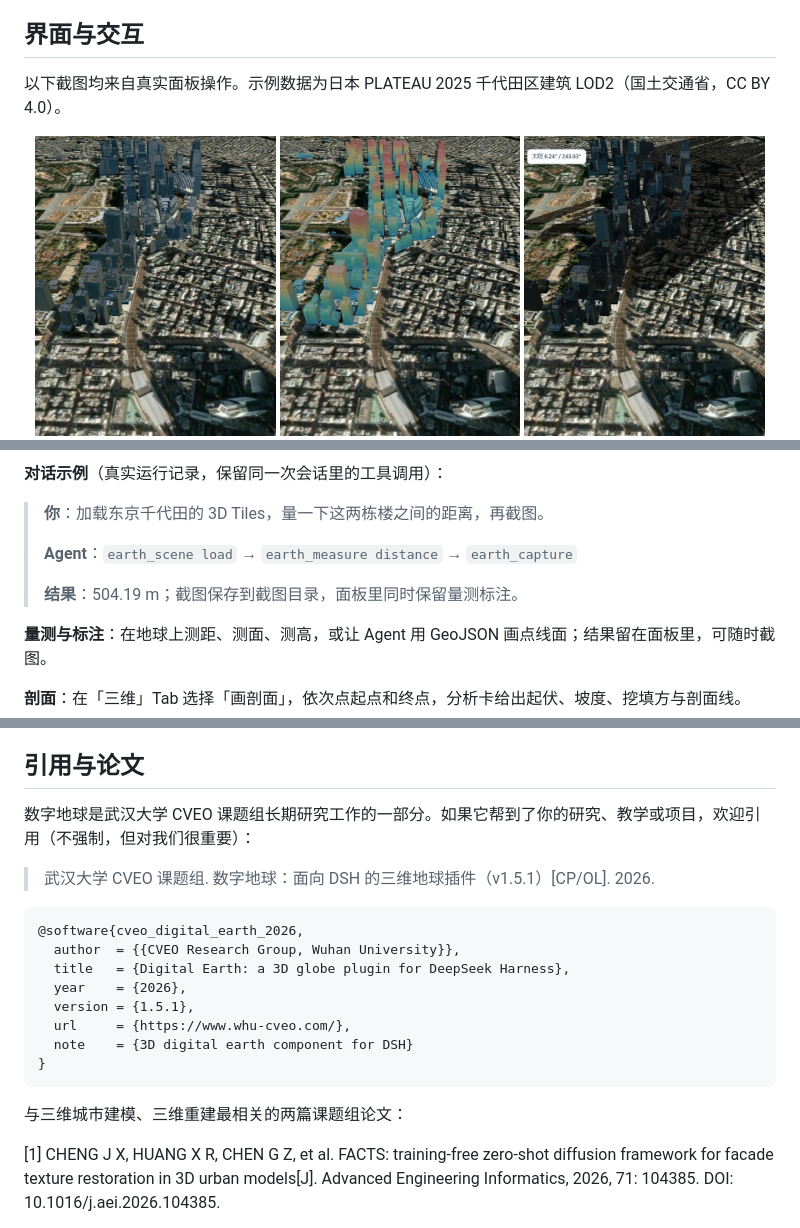
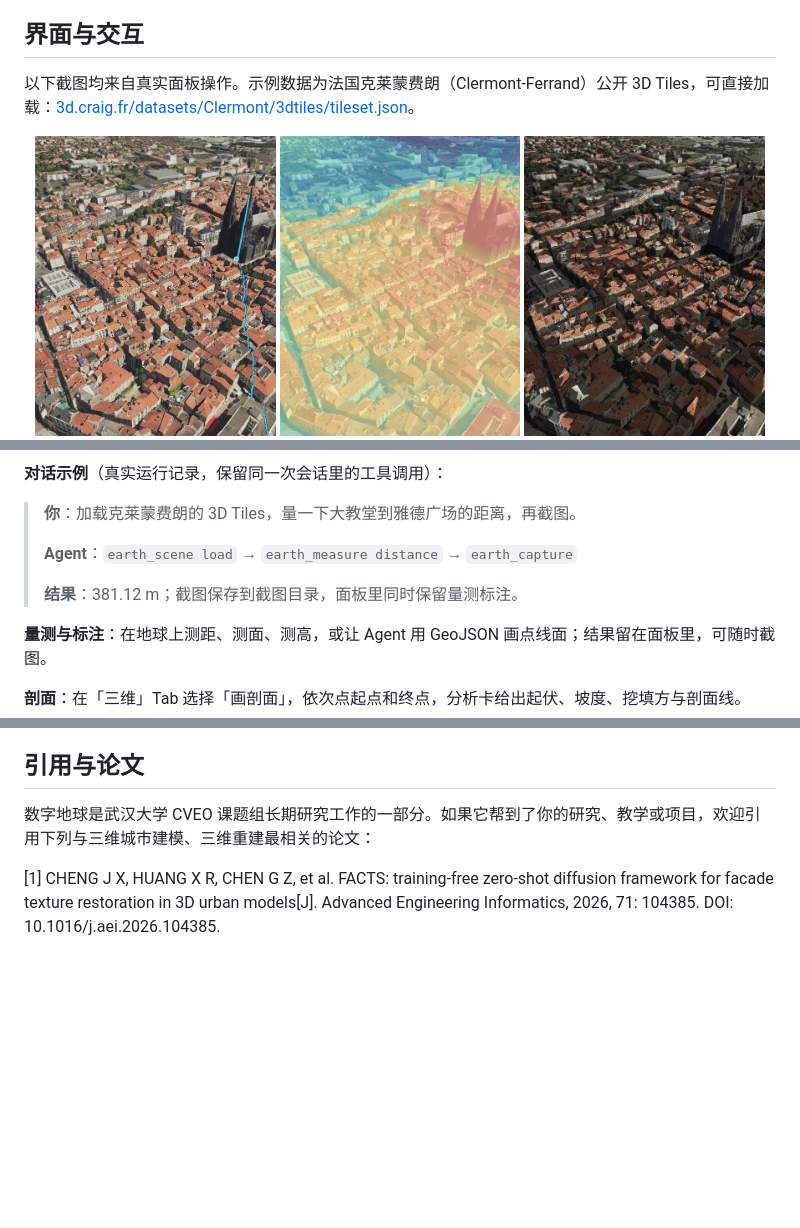
Before and after one commit to CVEO/dsh-digital-earth, a Markdown page: README.md, 3 parts joined by grey strips. GitHub-like rendering; pictures changed too: assets/readme/measure.jpg, assets/readme/shader.jpg, assets/readme/sunlight.jpg; blank space fills up the shorter version.

```diff
--- a/README.md
+++ b/README.md
@@ -55,7 +55,7 @@ dsh plugin --profile <profile> add ./cveo-dsh-digital-earth-1.5.1.tgz
 
 ## 界面与交互
 
-以下截图均来自真实面板操作。示例数据为日本 PLATEAU 2025 千代田区建筑 LOD2（国土交通省，CC BY 4.0）。
+以下截图均来自真实面板操作。示例数据为法国克莱蒙费朗（Clermont-Ferrand）公开 3D Tiles，可直接加载：<a href="https://3d.craig.fr/datasets/Clermont/3dtiles/tileset.json">3d.craig.fr/datasets/Clermont/3dtiles/tileset.json</a>。
 
 <div align="center">
 
@@ -69,11 +69,11 @@ dsh plugin --profile <profile> add ./cveo-dsh-digital-earth-1.5.1.tgz
 
 **对话示例**（真实运行记录，保留同一次会话里的工具调用）：
 
-> **你**：加载东京千代田的 3D Tiles，量一下这两栋楼之间的距离，再截图。
+> **你**：加载克莱蒙费朗的 3D Tiles，量一下大教堂到雅德广场的距离，再截图。
 >
 > **Agent**：`earth_scene load` → `earth_measure distance` → `earth_capture`
 >
-> **结果**：504.19 m；截图保存到截图目录，面板里同时保留量测标注。
+> **结果**：381.12 m；截图保存到截图目录，面板里同时保留量测标注。
 
 **量测与标注**：在地球上测距、测面、测高，或让 Agent 用 GeoJSON 画点线面；结果留在面板里，可随时截图。
 
@@ -106,20 +108,7 @@ dsh plugin --profile <profile> add ./cveo-dsh-digital-earth-1.5.1.tgz
 
 ## 引用与论文
 
-数字地球是武汉大学 CVEO 课题组长期研究工作的一部分。如果它帮到了你的研究、教学或项目，欢迎引用（不强制，但对我们很重要）：
-
-> 武汉大学 CVEO 课题组. 数字地球：面向 DSH 的三维地球插件（v1.5.1）[CP/OL]. 2026.
-
-    @software{cveo_digital_earth_2026,
-      author  = {{CVEO Research Group, Wuhan University}},
-      title   = {Digital Earth: a 3D globe plugin for DeepSeek Harness},
-      year    = {2026},
-      version = {1.5.1},
-      url     = {https://www.whu-cveo.com/},
-      note    = {3D digital earth component for DSH}
-    }
-
-与三维城市建模、三维重建最相关的两篇课题组论文：
+数字地球是武汉大学 CVEO 课题组长期研究工作的一部分。如果它帮到了你的研究、教学或项目，欢迎引用下列与三维城市建模、三维重建最相关的论文：
 
 [1] CHENG J X, HUANG X R, CHEN G Z, et al. FACTS: training-free zero-shot diffusion framework for facade texture restoration in 3D urban models[J]. Advanced Engineering Informatics, 2026, 71: 104385. DOI: 10.1016/j.aei.2026.104385.
 
```
Also changed, not shown: other parts of README.md (+8 -6 lines), README.en.md (+12 -23 lines), assets/readme/hero.jpg, 1 other file.
